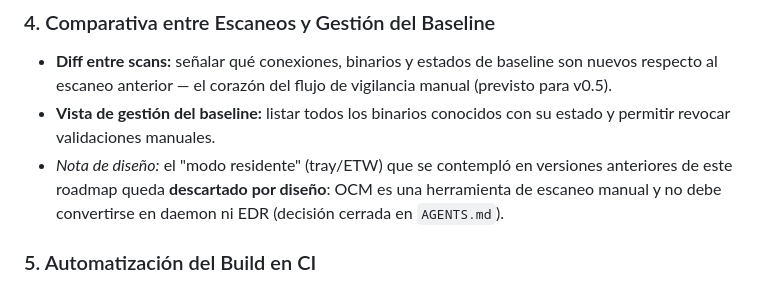
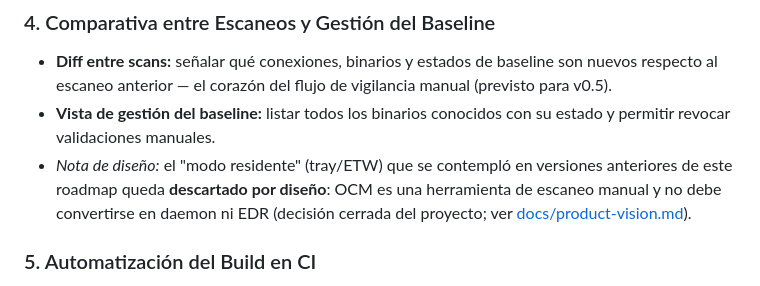
Before and after one commit to andreypwebgit/outbound-connections-monitor, a Markdown page: README.md, the part around the change. GitHub-like rendering.

```diff
--- a/README.md
+++ b/README.md
@@ -95,7 +95,7 @@ Aunque OCM ya ofrece capacidades tácticas potentes, estas son algunas rutas par
 ### 4. Comparativa entre Escaneos y Gestión del Baseline
 *   **Diff entre scans:** señalar qué conexiones, binarios y estados de baseline son nuevos respecto al escaneo anterior — el corazón del flujo de vigilancia manual (previsto para v0.5).
 *   **Vista de gestión del baseline:** listar todos los binarios conocidos con su estado y permitir revocar validaciones manuales.
-*   *Nota de diseño:* el "modo residente" (tray/ETW) que se contempló en versiones anteriores de este roadmap queda **descartado por diseño**: OCM es una herramienta de escaneo manual y no debe convertirse en daemon ni EDR (decisión cerrada en `AGENTS.md`).
+*   *Nota de diseño:* el "modo residente" (tray/ETW) que se contempló en versiones anteriores de este roadmap queda **descartado por diseño**: OCM es una herramienta de escaneo manual y no debe convertirse en daemon ni EDR (decisión cerrada del proyecto; ver [docs/product-vision.md](docs/product-vision.md)).
 
 ### 5. Automatización del Build en CI
 *   ✅ **Hecho en v0.4.1** — cada push a `main` ejecuta la suite completa de tests en GitHub Actions, y cada tag `v*` compila los instaladores y publica la release con checksums automáticamente (ver [docs/build-and-distribution.md](docs/build-and-distribution.md)).
```
Also changed, not shown: docs/implementation-notes.md (+10 -3 lines).
